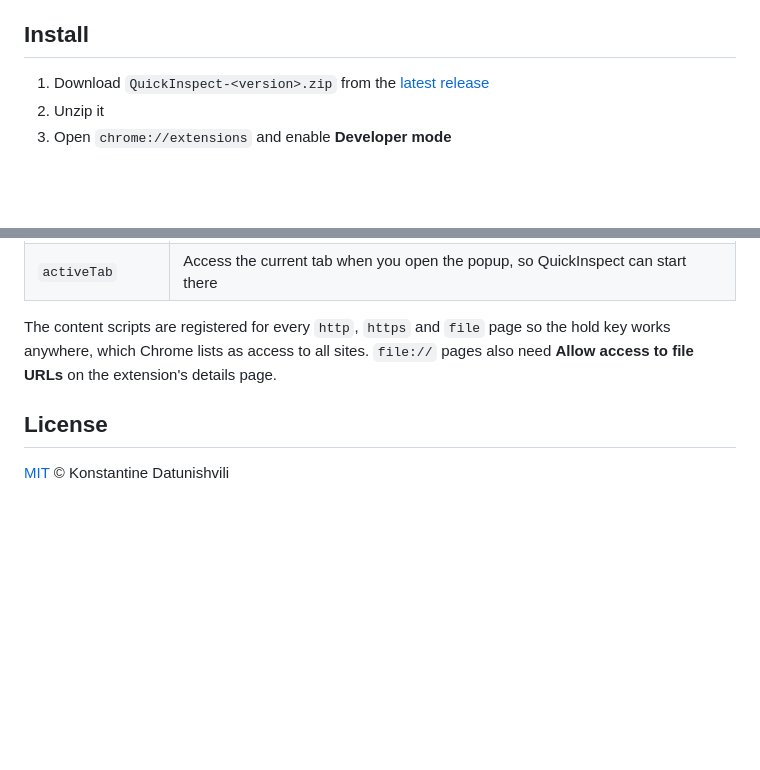
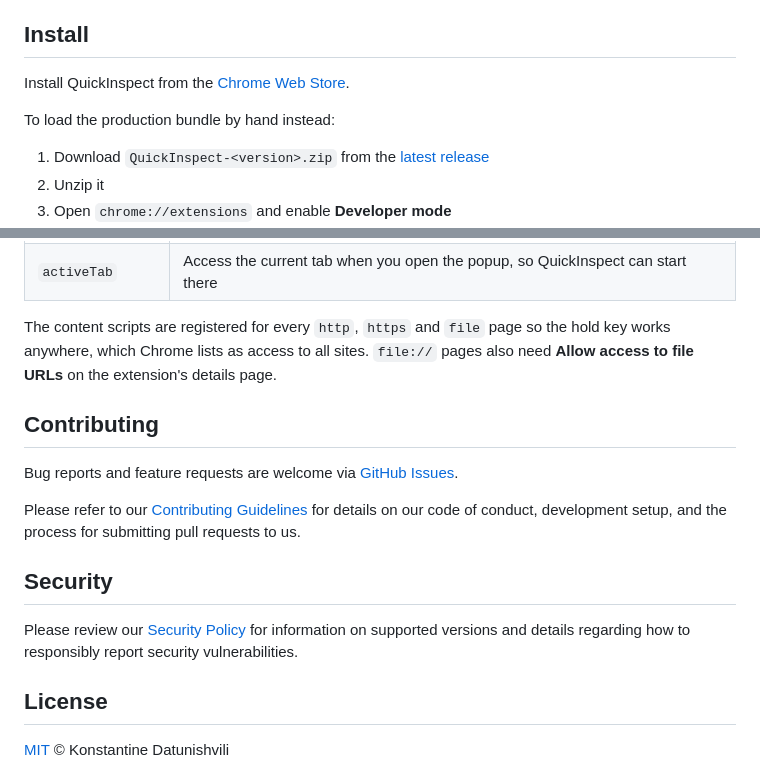
Before and after one commit to KostaD02/QuickInspect, a Markdown page: README.md, 2 parts joined by grey strips. Drawn GitHub-style; blank space fills up the shorter version.

```diff
--- a/README.md
+++ b/README.md
@@ -33,6 +42,10 @@ QuickInspect is a Chrome extension that shows the useful 80% of DevTools element
 - **Framework agnostic** - works on any page; nothing leaves the browser
 
 ## Install
+
+Install QuickInspect from the [Chrome Web Store](https://chromewebstore.google.com/detail/quickinspect/hgbhpnaeebhlnfmocmfgekfklcnmadno).
+
+To load the production bundle by hand instead:
 
 1. Download `QuickInspect-<version>.zip` from the [latest release](https://github.com/KostaD02/QuickInspect/releases/latest)
 2. Unzip it
@@ -84,6 +97,16 @@ Open the popup from the toolbar icon. The pill toggles the extension on and off,
 
 The content scripts are registered for every `http`, `https` and `file` page so the hold key works anywhere, which Chrome lists as access to all sites. `file://` pages also need **Allow access to file URLs** on the extension's details page.
 
+## Contributing
+
+Bug reports and feature requests are welcome via [GitHub Issues](https://github.com/KostaD02/QuickInspect/issues).
+
+Please refer to our [Contributing Guidelines](CONTRIBUTING.md) for details on our code of conduct, development setup, and the process for submitting pull requests to us.
+
+## Security
+
+Please review our [Security Policy](SECURITY.md) for information on supported versions and details regarding how to responsibly report security vulnerabilities.
+
 ## License
 
 [MIT](./LICENSE) © Konstantine Datunishvili
```
Also changed, not shown: other parts of README.md (+9 -0 lines).
